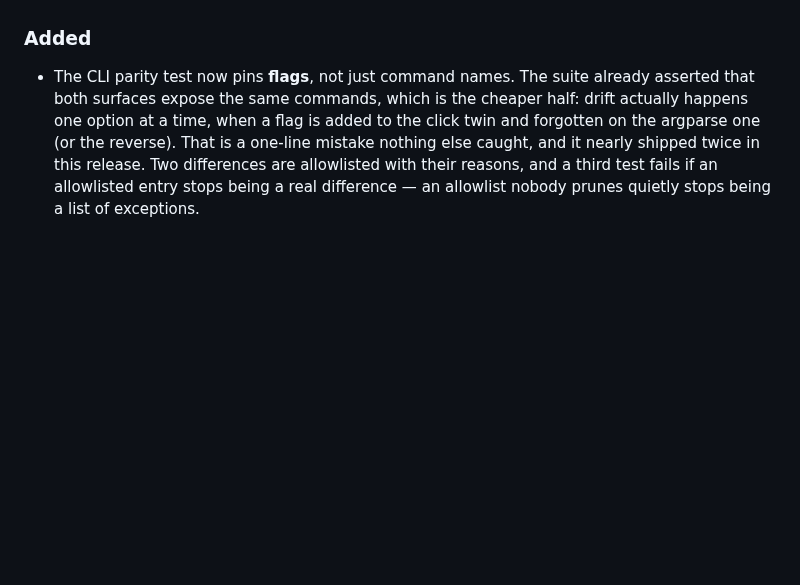
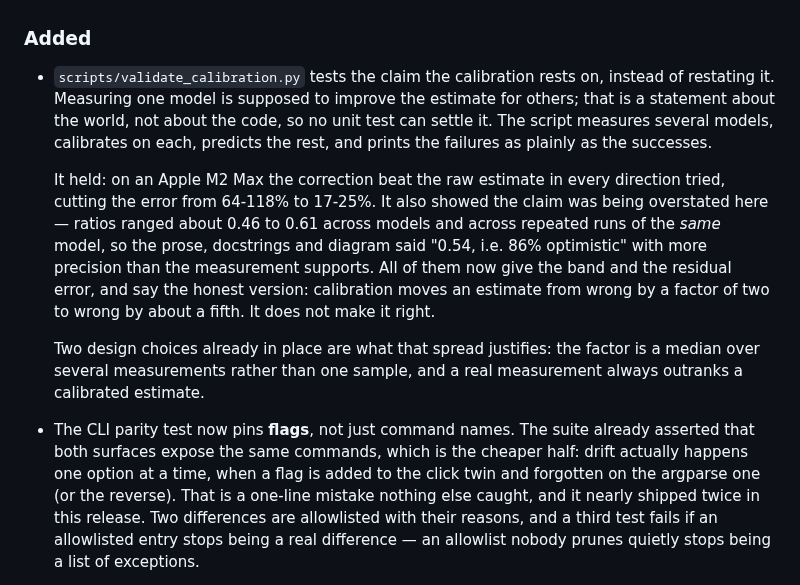
Before and after one commit to warith-harchaoui/best-engine-ai-helper, a Markdown page: CHANGELOG.md, the part around the change. Drawn GitHub-style; blank space fills up the shorter version.

```diff
--- a/CHANGELOG.md
+++ b/CHANGELOG.md
@@ -109,6 +109,26 @@ All notable changes to best-engine-ai-helper are documented here.
   catalog.
 
 ### Added
+
+- `scripts/validate_calibration.py` tests the claim the calibration rests on,
+  instead of restating it. Measuring one model is supposed to improve the
+  estimate for others; that is a statement about the world, not about the code,
+  so no unit test can settle it. The script measures several models, calibrates
+  on each, predicts the rest, and prints the failures as plainly as the
+  successes.
+
+  It held: on an Apple M2 Max the correction beat the raw estimate in every
+  direction tried, cutting the error from 64-118% to 17-25%. It also showed the
+  claim was being overstated here — ratios ranged about 0.46 to 0.61 across
+  models and across repeated runs of the *same* model, so the prose, docstrings
+  and diagram said "0.54, i.e. 86% optimistic" with more precision than the
+  measurement supports. All of them now give the band and the residual error,
+  and say the honest version: calibration moves an estimate from wrong by a
+  factor of two to wrong by about a fifth. It does not make it right.
+
+  Two design choices already in place are what that spread justifies: the
+  factor is a median over several measurements rather than one sample, and a
+  real measurement always outranks a calibrated estimate.
 
 - The CLI parity test now pins **flags**, not just command names. The suite
   already asserted that both surfaces expose the same commands, which is the
```
Also changed, not shown: LISEZMOI.md (+15 -3 lines), README.md (+13 -3 lines), assets/diagrams/measurement-loop.png, 4 other files.
